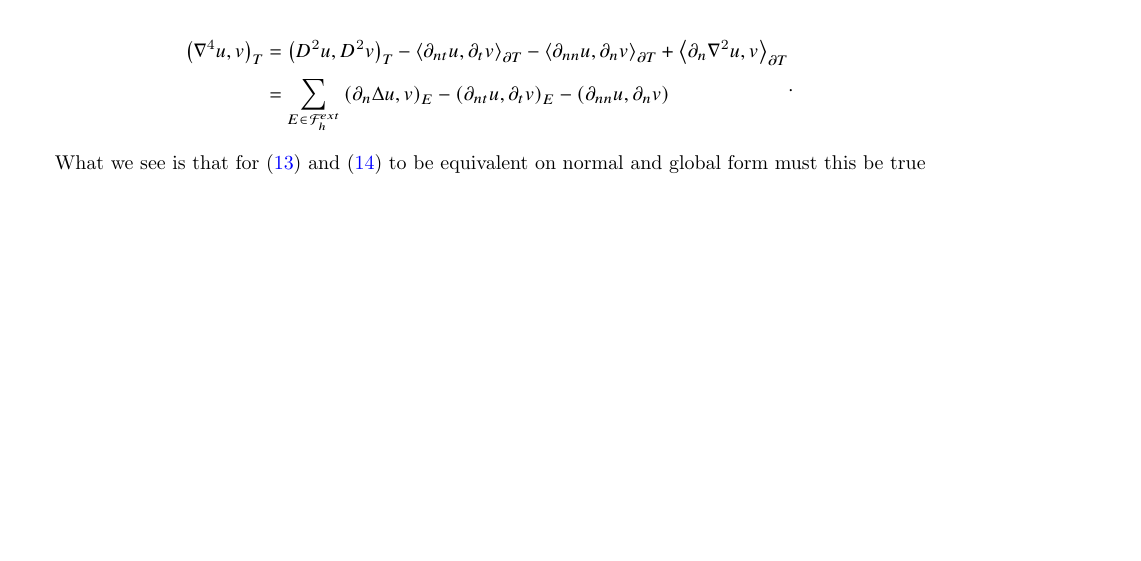
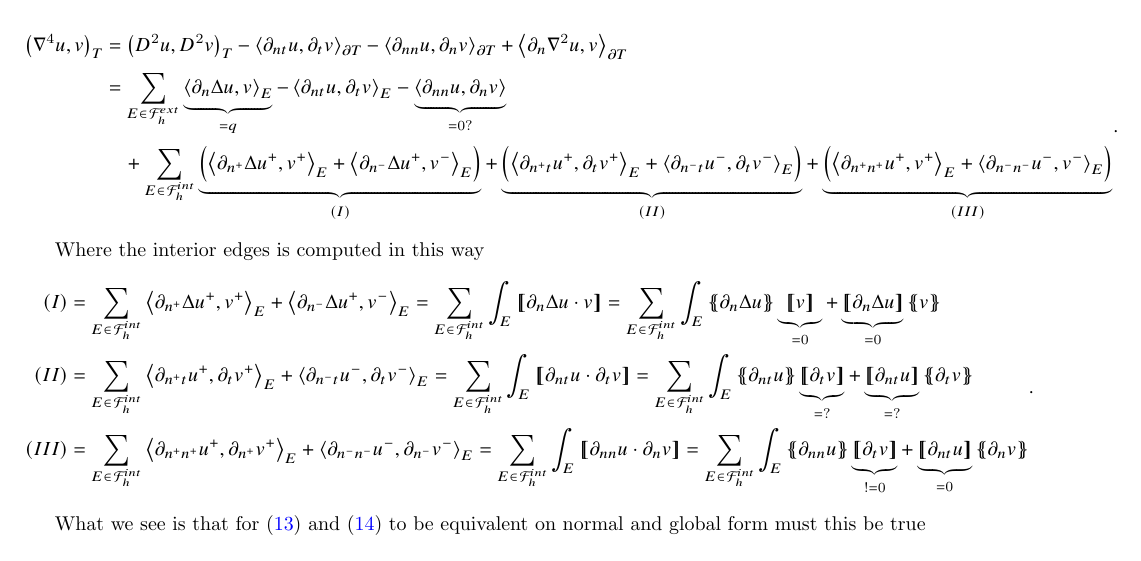
Before and after one commit to isakhammer/master_thesis, a LaTeX document (latex/main.tex, which reads latex/biharmonic-equation.tex): part of page 6 of 9, cut so that both start at the same text, the shorter picture padded with empty space. Compiled offline with pdfLaTeX.

Commit message:
Updated pprogress

```diff
--- a/latex/biharmonic-equation.tex
+++ b/latex/biharmonic-equation.tex
@@ -155,9 +155,42 @@ The equivalence comes from the following argumentation.
 \left( \nabla ^{4} u,v \right) _{T} & = \left( D^2u,D^2v \right) _{T } - \left<\partial _{nt} u, \partial _{t}v
 \right>_{\partial T} - \left<\partial _{nn} u, \partial _{n}v \right>_{\partial T} + \left<\partial _{n} \nabla ^2 u,v
 \right>_{\partial T} \\
-&= \sum_{E \in \mathcal{F}_{h}^{ext} }^{} \left( \partial _{n} \Delta u, v  \right)_{E} -  \left( \partial _{nt} u, \partial _{t} v \right) _{E} - \left( \partial _{nn} u, \partial _{n} v \right)   \\
+&= \sum_{E \in \mathcal{F}_{h}^{ext} }^{} \underbrace{\left< \partial _{n} \Delta u, v  \right>_{E}}_{= q}  -  \left<
+\partial _{nt} u, \partial _{t} v \right> _{E} - \underbrace{\left< \partial _{nn} u, \partial _{n} v \right>}_{=0 ?}    \\
+& \quad  + \sum_{E \in \mathcal{F} _{h}^{int}}^{} \underbrace{\left( \left<\partial _{n^{+}} \Delta u^{+}
+        ,v^{+}\right>_{E}
++ \left<\partial _{n^{-}} \Delta u^{+} ,v^{-}\right>_{E}  \right)}_{(I)} +
+\underbrace{\left( \left<\partial _{n^{+}t} u^{+}, \partial_{t} v^{+} \right>_{E} +  \left<\partial _{n^{-}t} u^{-},
+        \partial_{t} v^{-}
+\right>_{E}  \right) }_{(II)} +
+\underbrace{\left( \left<\partial _{n^{+}n^{+}} u^{+}, v^{+} \right> _{E} + \left<\partial _{n^{-}n^{-}} u^{-}, v^{-}
+\right> _{E} \right) }_{(III)}
     \end{split}
 .\end{equation*}
+
+Where the interior edges is computed in this way
+\begin{equation*}
+    \begin{split}
+        (I) &  = \sum_{E \in \mathcal{F}_{h}^{int} }^{}   \left<\partial _{n^{+}} \Delta u^{+} ,v^{+}\right>_{E} +
+        \left<\partial _{n^{-}} \Delta u^{+} ,v^{-}\right>_{E} =   \sum_{E \in \mathcal{F}_{h}^{int} }^{} \int_{E}^{}
+        \jump{ \partial _{n} \Delta u \cdot v } =
+        \sum_{E \in \mathcal{F}_{h}^{int} }^{} \int_{E}^{}
+         \mean{ \partial _{n} \Delta u } \underbrace{\jump{ v }}_{= 0}    + \underbrace{\jump{ \partial _{n} \Delta u
+         }}_{= 0}    \mean{ v } \\
+        (II) &  = \sum_{E \in \mathcal{F}_{h}^{int} }^{}    \left<\partial _{n^{+}t} u^{+}, \partial_{t} v^{+}
+        \right>_{E} +  \left<\partial _{n^{-}t} u^{-}, \partial_{t} v^{-}
+\right>_{E}    =   \sum_{E \in \mathcal{F}_{h}^{int} }^{} \int_{E}^{}
+        \jump{ \partial _{nt} u \cdot  \partial_{t} v } =
+        \sum_{E \in \mathcal{F}_{h}^{int} }^{} \int_{E}^{}
+         \mean{ \partial _{nt} u    } \underbrace{\jump{ \partial_{t} v }  }_{= ?}    + \underbrace{\jump{ \partial
+                 _{nt}  u
+         }}_{= ?}    \mean{ \partial _{t}v } \\
+        (III) &  = \sum_{E \in \mathcal{F}_{h}^{int} }^{}    \left<\partial _{n^{+}n^{+}} u^{+}, \partial_{n^{+}} v^{+} \right>_{E} +  \left<\partial _{n^{-}n^{-}} u^{-}, \partial_{n^{-}} v^{-} \right>_{E}    =   \sum_{E \in \mathcal{F}_{h}^{int} }^{} \int_{E}^{} \jump{ \partial _{nn} u \cdot  \partial_{n} v } = \sum_{E \in \mathcal{F}_{h}^{int} }^{} \int_{E}^{} \mean{ \partial _{nn} u    } \underbrace{\jump{ \partial_{t} v }  }_{!= 0}    + \underbrace{\jump{ \partial
+                 _{nt}  u
+         }}_{= 0}    \mean{ \partial _{n}v } \\
+    \end{split}
+.\end{equation*}
+
 
 
 What we see is that for \eqref{eq:bi_basic_dg} and \eqref{eq:bi_basic_dg_full_1} to be equivalent on normal and global form must this be true
```
